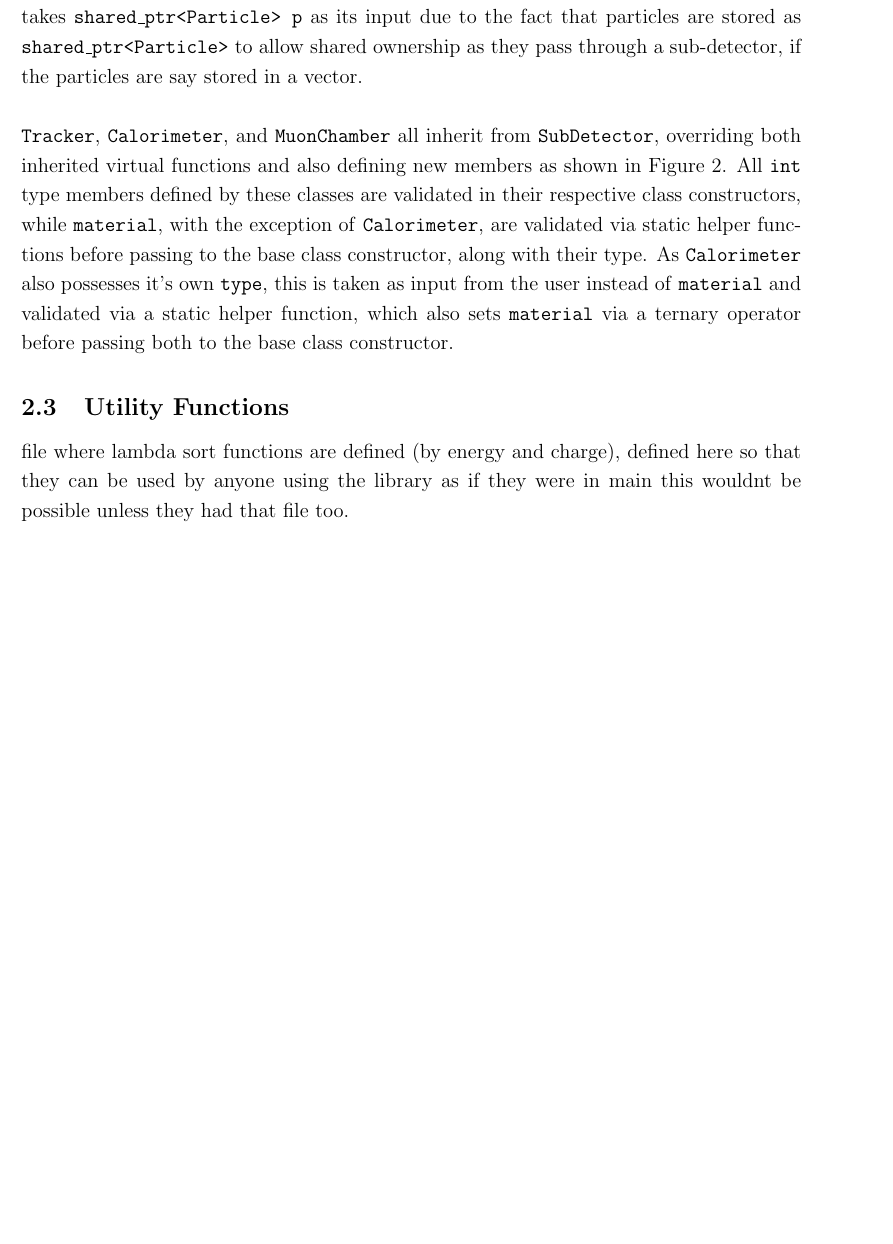
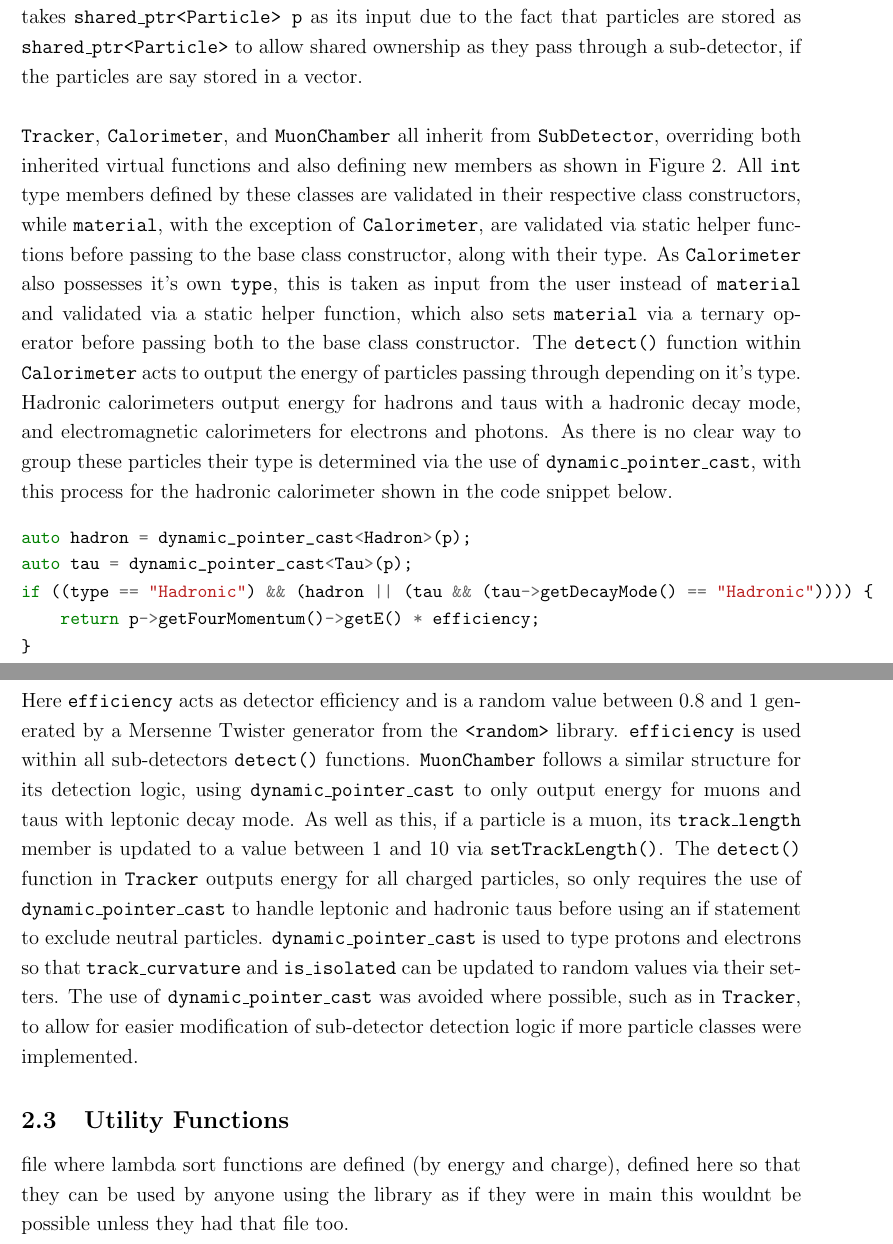
Before and after one commit to jonnie78/Project-Report, a LaTeX document (Project Report.tex): part of page 4 of 6 before the commit and two parts of pages 4 and 5 of 6 after it, the two joined at a grey line, cut so that both start at the same text, the shorter picture padded with empty space. Compiled offline with pdfLaTeX.

Commit message:
remainder of sub detector wiriting

```diff
--- a/Project Report.tex
+++ b/Project Report.tex
@@ -82,8 +82,15 @@ The final tier is made up of \texttt{Electron}, \texttt{Muon}, \texttt{Tau}, and
 
 At the top of the detector hierarchy sits the abstract \texttt{SubDetector} base class, with its data members and functions shown in Figure 2. Both \texttt{print\_data()} and \texttt{detect()} are pure virtual functions ensuring that a generic sub-detector object cannot be created. \texttt{detect()} takes \texttt{shared\_ptr<Particle> p} as its input due to the fact that particles are stored as \texttt{shared\_ptr<Particle>} to allow shared ownership as they pass through a sub-detector, if the particles are say stored in a vector.\\
 
-\texttt{Tracker}, \texttt{Calorimeter}, and \texttt{MuonChamber} all inherit from \texttt{SubDetector}, overriding both inherited virtual functions and also defining new members as shown in Figure 2. All \texttt{int} type members defined by these classes are validated in their respective class constructors, while \texttt{material}, with the exception of \texttt{Calorimeter}, are validated via static helper functions before passing to the base class constructor, along with their type. As \texttt{Calorimeter} also possesses it's own \texttt{type}, this is taken as input from  the user instead of \texttt{material} and validated via a static helper function, which also sets \texttt{material} via a ternary operator before passing both to the base class constructor.
-
+\texttt{Tracker}, \texttt{Calorimeter}, and \texttt{MuonChamber} all inherit from \texttt{SubDetector}, overriding both inherited virtual functions and also defining new members as shown in Figure 2. All \texttt{int} type members defined by these classes are validated in their respective class constructors, while \texttt{material}, with the exception of \texttt{Calorimeter}, are validated via static helper functions before passing to the base class constructor, along with their type. As \texttt{Calorimeter} also possesses it's own \texttt{type}, this is taken as input from  the user instead of \texttt{material} and validated via a static helper function, which also sets \texttt{material} via a ternary operator before passing both to the base class constructor. The \texttt{detect()} function within \texttt{Calorimeter} acts to output the energy of particles passing through depending on it's type. Hadronic calorimeters output energy for hadrons and taus with a hadronic decay mode, and electromagnetic calorimeters for electrons and photons. As there is no clear way to group these particles their type is determined via the use of \texttt{dynamic\_pointer\_cast}, with this process for the hadronic calorimeter shown in the code snippet below.
+\begin{minted}[fontsize=\small]{cpp}
+auto hadron = dynamic_pointer_cast<Hadron>(p);
+auto tau = dynamic_pointer_cast<Tau>(p);
+if ((type == "Hadronic") && (hadron || (tau && (tau->getDecayMode() == "Hadronic")))) {
+    return p->getFourMomentum()->getE() * efficiency;
+}
+\end{minted}
+Here \texttt{efficiency} acts as detector efficiency and is a random value between 0.8 and 1 generated by  a Mersenne Twister generator from the \texttt{<random>} library. \texttt{efficiency} is used within all sub-detectors \texttt{detect()} functions. \texttt{MuonChamber} follows a similar structure for its detection logic, using \texttt{dynamic\_pointer\_cast} to only output energy for muons and taus with leptonic decay mode. As well as this, if a particle is a muon, its \texttt{track\_length} member is updated to a value between 1 and 10 via \texttt{setTrackLength()}. The \texttt{detect()} function in \texttt{Tracker} outputs energy for all charged particles, so only requires the use of \texttt{dynamic\_pointer\_cast} to handle leptonic and hadronic taus before using an if statement to exclude neutral particles. \texttt{dynamic\_pointer\_cast} is used to type protons and electrons so that \texttt{track\_curvature} and \texttt{is\_isolated} can be updated to random values via their setters. The use of \texttt{dynamic\_pointer\_cast} was avoided where possible, such as in \texttt{Tracker}, to allow for easier modification of sub-detector detection logic if more particle classes were implemented.
 %Pure abstract sub detector class (data members, setters getters, print functions) -> derived sub detector classes (detection of energy with traits of particles used where possible to determine which particles are detected, detector efficiency determined by random number generation, when particle traits not possible for determining if detected or not dynamic pointer cast used (muon and tau), this was also used when detectors set particle data memebers like track length and curvature, helper functions to validate material when needed) -> detector class (vector of shared ptrs to sub-detectors so rule of 5 used but no copy functions as logically theres one detector at a time and no need to copy, theyre defined but set to delete, this means move is used when adding sub-detectors in, function defined to add new sub-detectors so only name allocated when constructing object, determines particle type based off which detectors it sets off, prints detected energies, determines missing energy from calorimeters (from efficiencies and neutrinos), this means muons left out but this was the best way discuss later).
 
 \subsection{Utility Functions}
```
